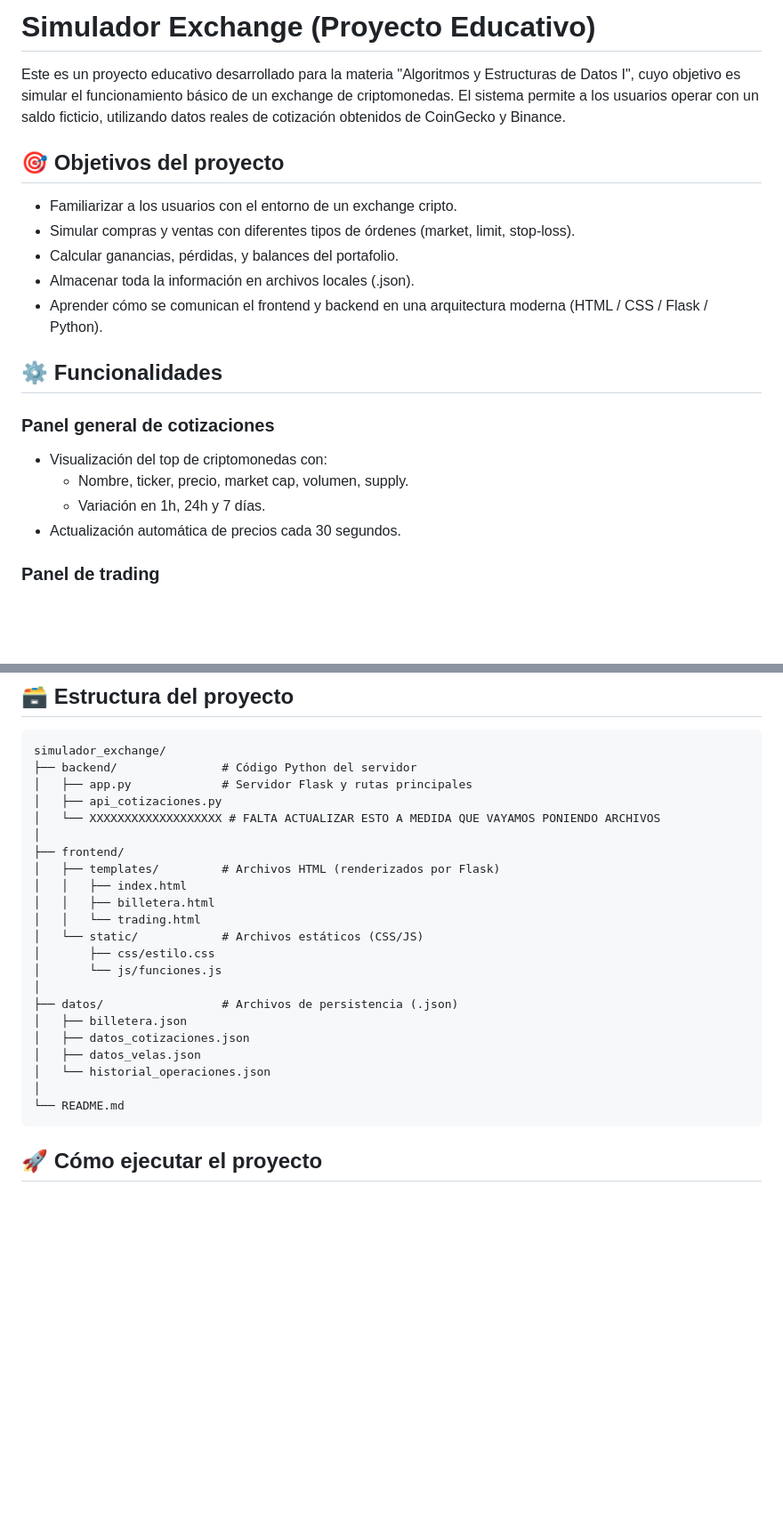
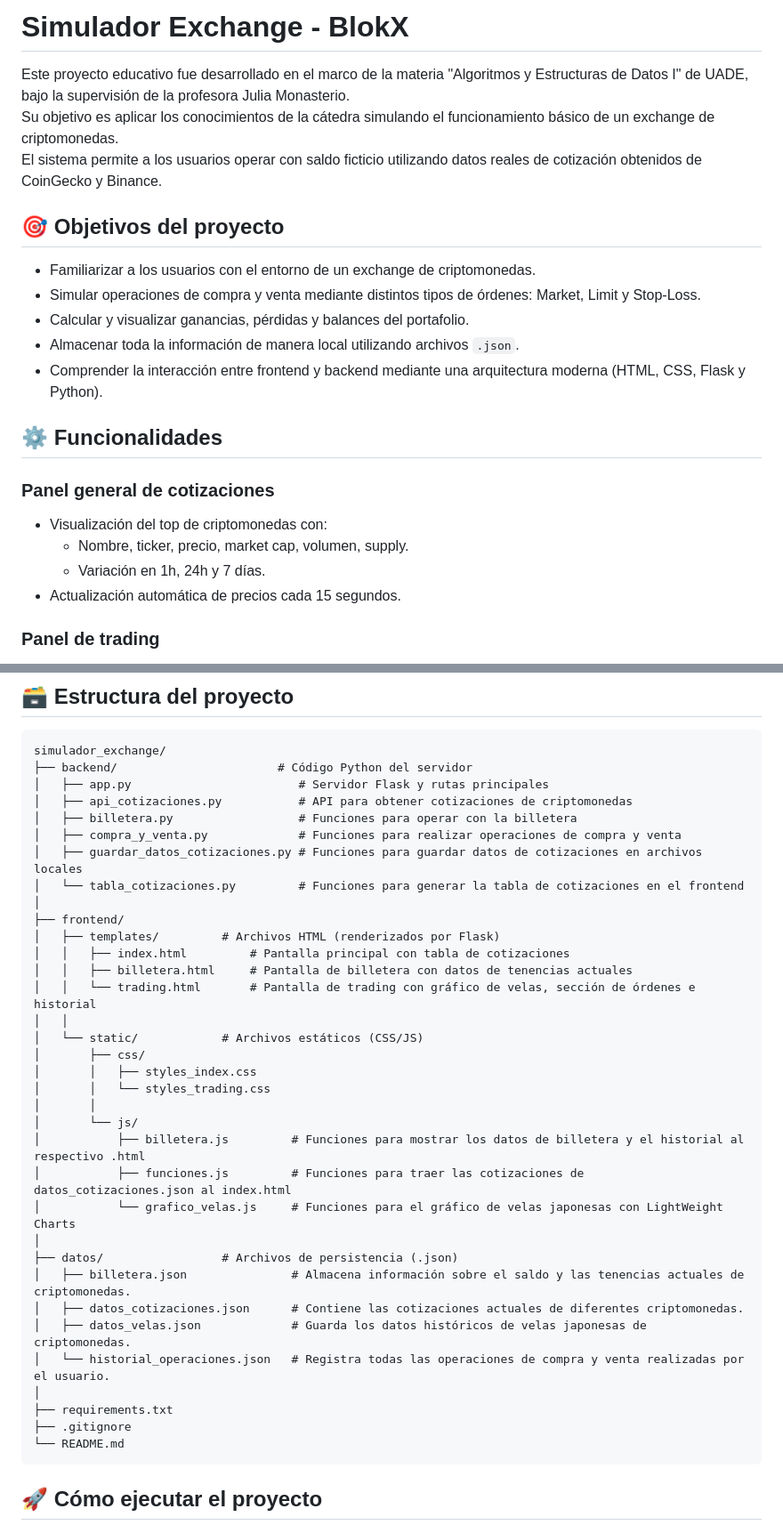
Before and after one commit to FaustoLovera/Trabajo_Simulador_Exchange, a Markdown page: README.md, 2 parts joined by grey strips. Shown: that part at 89% size. Drawn GitHub-style; blank space fills up the shorter version.

````diff
--- a/README.md
+++ b/README.md
@@ -1,14 +1,16 @@
-# Simulador Exchange (Proyecto Educativo)
+# Simulador Exchange - **BlokX**
 
-Este es un proyecto educativo desarrollado para la materia "Algoritmos y Estructuras de Datos I", cuyo objetivo es simular el funcionamiento básico de un exchange de criptomonedas. El sistema permite a los usuarios operar con un saldo ficticio, utilizando datos reales de cotización obtenidos de CoinGecko y Binance.
+Este proyecto educativo fue desarrollado en el marco de la materia "Algoritmos y Estructuras de Datos I" de UADE, bajo la supervisión de la profesora Julia Monasterio.
+Su objetivo es aplicar los conocimientos de la cátedra simulando el funcionamiento básico de un exchange de criptomonedas.
+El sistema permite a los usuarios operar con saldo ficticio utilizando datos reales de cotización obtenidos de CoinGecko y Binance.
 
 ## 🎯 Objetivos del proyecto
 
-- Familiarizar a los usuarios con el entorno de un exchange cripto.
-- Simular compras y ventas con diferentes tipos de órdenes (market, limit, stop-loss).
-- Calcular ganancias, pérdidas, y balances del portafolio.
-- Almacenar toda la información en archivos locales (.json).
-- Aprender cómo se comunican el frontend y backend en una arquitectura moderna (HTML / CSS / Flask / Python).
+- Familiarizar a los usuarios con el entorno de un exchange de criptomonedas.
+- Simular operaciones de compra y venta mediante distintos tipos de órdenes: Market, Limit y Stop-Loss.
+- Calcular y visualizar ganancias, pérdidas y balances del portafolio.
+- Almacenar toda la información de manera local utilizando archivos `.json`.
+- Comprender la interacción entre frontend y backend mediante una arquitectura moderna (HTML, CSS, Flask y Python).
 
 ## ⚙️ Funcionalidades
 
@@ -16,7 +18,7 @@ Este es un proyecto educativo desarrollado para la materia "Algoritmos y Estruct
 - Visualización del top de criptomonedas con:
   - Nombre, ticker, precio, market cap, volumen, supply.
   - Variación en 1h, 24h y 7 días.
-- Actualización automática de precios cada 30 segundos.
+- Actualización automática de precios cada 15 segundos.
 
 ### Panel de trading
 En este panel se verán tres secciones diferentes que contemplan lo necesario para ejecutar las ordenes de compra/venta.
@@ -47,26 +49,38 @@ En este panel se verán tres secciones diferentes que contemplan lo necesario pa
 
 ```
 simulador_exchange/
-├── backend/               # Código Python del servidor
-│   ├── app.py             # Servidor Flask y rutas principales
-│   ├── api_cotizaciones.py
-│   └── XXXXXXXXXXXXXXXXXXX # FALTA ACTUALIZAR ESTO A MEDIDA QUE VAYAMOS PONIENDO ARCHIVOS
+├── backend/                       # Código Python del servidor
+│   ├── app.py                        # Servidor Flask y rutas principales
+│   ├── api_cotizaciones.py           # API para obtener cotizaciones de criptomonedas
+│   ├── billetera.py                  # Funciones para operar con la billetera
+│   ├── compra_y_venta.py             # Funciones para realizar operaciones de compra y venta
+│   ├── guardar_datos_cotizaciones.py # Funciones para guardar datos de cotizaciones en archivos locales
+│   └── tabla_cotizaciones.py         # Funciones para generar la tabla de cotizaciones en el frontend
 │
 ├── frontend/
 │   ├── templates/         # Archivos HTML (renderizados por Flask)
-│   │   ├── index.html
-│   │   ├── billetera.html
-│   │   └── trading.html
+│   │   ├── index.html         # Pantalla principal con tabla de cotizaciones
+│   │   ├── billetera.html     # Pantalla de billetera con datos de tenencias actuales
+│   │   └── trading.html       # Pantalla de trading con gráfico de velas, sección de órdenes e historial
+│   │
 │   └── static/            # Archivos estáticos (CSS/JS)
-│       ├── css/estilo.css
-│       └── js/funciones.js
+│       ├── css/
+│       │   ├── styles_index.css
+│       │   └── styles_trading.css
+│       │
+│       └── js/
+│           ├── billetera.js         # Funciones para mostrar los datos de billetera y el historial al respectivo .html
+│           ├── funciones.js         # Funciones para traer las cotizaciones de datos_cotizaciones.json al index.html
+│           └── grafico_velas.js     # Funciones para el gráfico de velas japonesas con LightWeight Charts
 │
 ├── datos/                 # Archivos de persistencia (.json)
-│   ├── billetera.json
-│   ├── datos_cotizaciones.json
-│   ├── datos_velas.json
-│   └── historial_operaciones.json
+│   ├── billetera.json               # Almacena información sobre el saldo y las tenencias actuales de criptomonedas.
+│   ├── datos_cotizaciones.json      # Contiene las cotizaciones actuales de diferentes criptomonedas.
+│   ├── datos_velas.json             # Guarda los datos históricos de velas japonesas de criptomonedas.
+│   └── historial_operaciones.json   # Registra todas las operaciones de compra y venta realizadas por el usuario.
 │
+├── requirements.txt
+├── .gitignore
 └── README.md
 ```
 
````
Also changed, not shown: other parts of README.md (+1 -2 lines).
